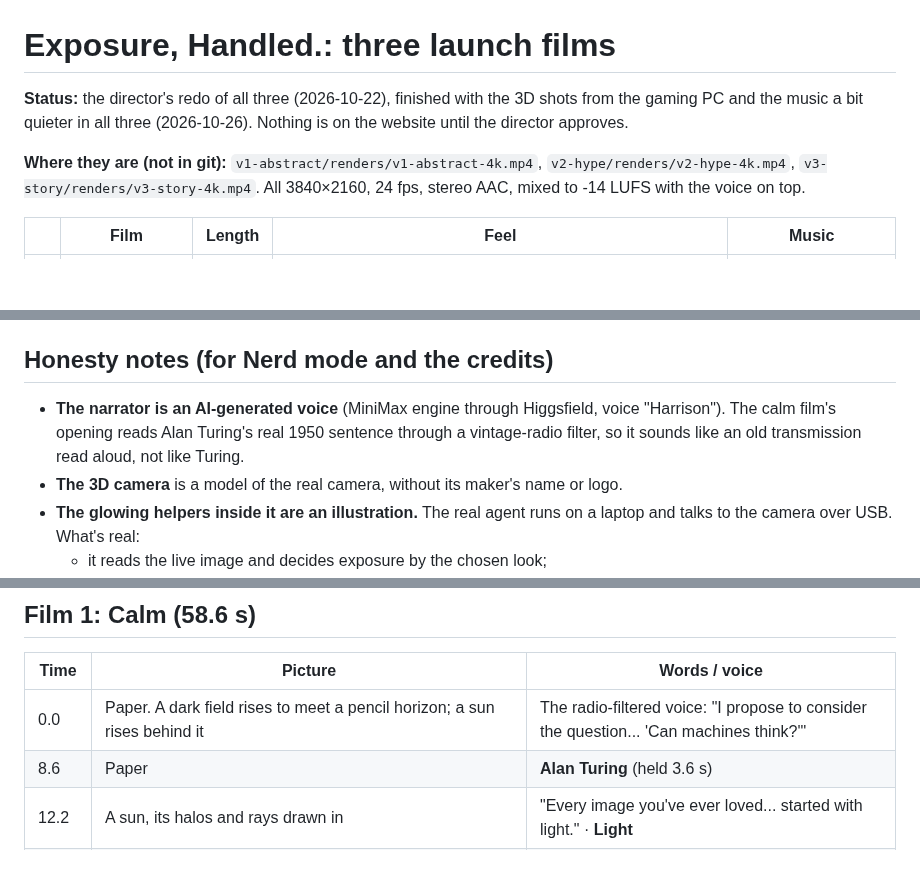
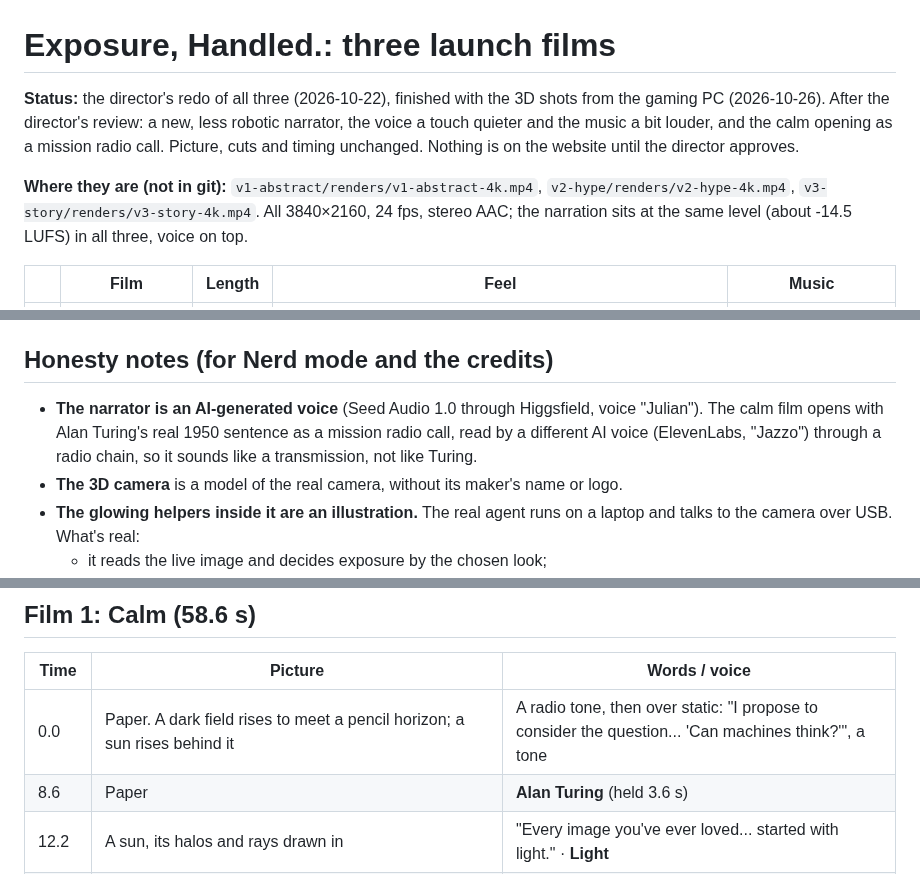
Before and after one commit to saadhilalai/exposure-handled, a Markdown page: video/FILMS.md, 3 parts joined by grey strips. Rendered like a GitHub page; blank space fills up the shorter version.

Commit message:
Film notes, credits and progress for the new narrator and the radio opening

```diff
--- a/video/FILMS.md
+++ b/video/FILMS.md
@@ -1,9 +1,9 @@
 # Exposure, Handled.: three launch films
 
-**Status:** the director's redo of all three (2026-10-22), finished with the 3D shots from the gaming PC and the music a bit quieter in all three (2026-10-26). Nothing is on the website until the director approves.
+**Status:** the director's redo of all three (2026-10-22), finished with the 3D shots from the gaming PC (2026-10-26). After the director's review: a new, less robotic narrator, the voice a touch quieter and the music a bit louder, and the calm opening as a mission radio call. Picture, cuts and timing unchanged. Nothing is on the website until the director approves.
 
 **Where they are (not in git):** `v1-abstract/renders/v1-abstract-4k.mp4`, `v2-hype/renders/v2-hype-4k.mp4`,
-`v3-story/renders/v3-story-4k.mp4`. All 3840×2160, 24 fps, stereo AAC, mixed to -14 LUFS with the voice on top.
+`v3-story/renders/v3-story-4k.mp4`. All 3840×2160, 24 fps, stereo AAC; the narration sits at the same level (about -14.5 LUFS) in all three, voice on top.
 
 | | Film | Length | Feel | Music |
 |---|---|---|---|---|
@@ -28,7 +28,7 @@ How they're made:
 
 ## Honesty notes (for Nerd mode and the credits)
 
-- **The narrator is an AI-generated voice** (MiniMax engine through Higgsfield, voice "Harrison"). The calm film's opening reads Alan Turing's real 1950 sentence through a vintage-radio filter, so it sounds like an old transmission read aloud, not like Turing.
+- **The narrator is an AI-generated voice** (Seed Audio 1.0 through Higgsfield, voice "Julian"). The calm film opens with Alan Turing's real 1950 sentence as a mission radio call, read by a different AI voice (ElevenLabs, "Jazzo") through a radio chain, so it sounds like a transmission, not like Turing.
 - **The 3D camera** is a model of the real camera, without its maker's name or logo.
 - **The glowing helpers inside it are an illustration.** The real agent runs on a laptop and talks to the camera over USB. What's real:
   - it reads the live image and decides exposure by the chosen look;
@@ -41,7 +41,7 @@ How they're made:
 
 | Time | Picture | Words / voice |
 |---|---|---|
-| 0.0 | Paper. A dark field rises to meet a pencil horizon; a sun rises behind it | The radio-filtered voice: "I propose to consider the question... 'Can machines think?'" |
+| 0.0 | Paper. A dark field rises to meet a pencil horizon; a sun rises behind it | A radio tone, then over static: "I propose to consider the question... 'Can machines think?'", a tone |
 | 8.6 | Paper | **Alan Turing** (held 3.6 s) |
 | 12.2 | A sun, its halos and rays drawn in | "Every image you've ever loved... started with light." · **Light** |
 | 19.0 | A breathing shape, a shadow drifting across it | "And light... never holds still." · **Never still** |
```
Also changed, not shown: PROGRESS.md (+8 -6 lines), video/CREDITS.md (+5 -4 lines).
